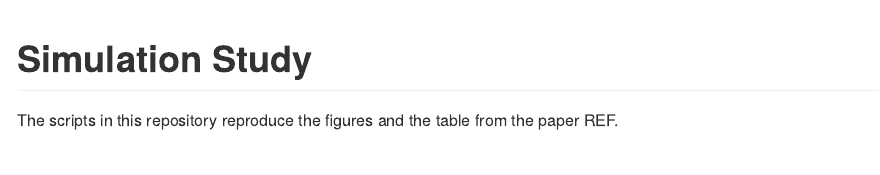
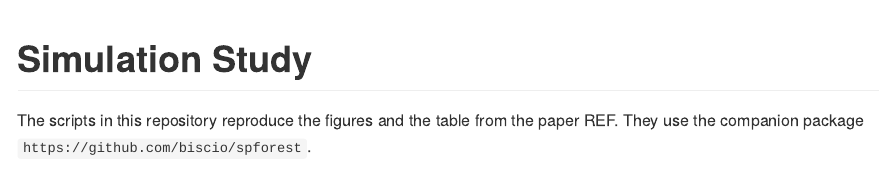
Before and after one commit to biscio/spforest_simulation_study, a Quarto document (README.qmd): the page in a window 1100 px wide, from its top. The pictures show the output file README.md that the author committed with the source, drawn offline in the style of GitHub.

Commit message:
update readme with spforest link

```diff
--- a/README.qmd
+++ b/README.qmd
@@ -4,6 +4,7 @@
 ---
 
 The scripts in this repository reproduce the figures and the table from the paper REF.
+They use the companion package `https://github.com/biscio/spforest`.
 
 For convenience, we recommend downloading the entire repository and opening the `.Rproj` file in Rstudio. Utility functions and dependencies are coded in the file `00_prelim.R`, which is sourced at the beginning of every other script.
 
```
Also changed, not shown: README.md.
